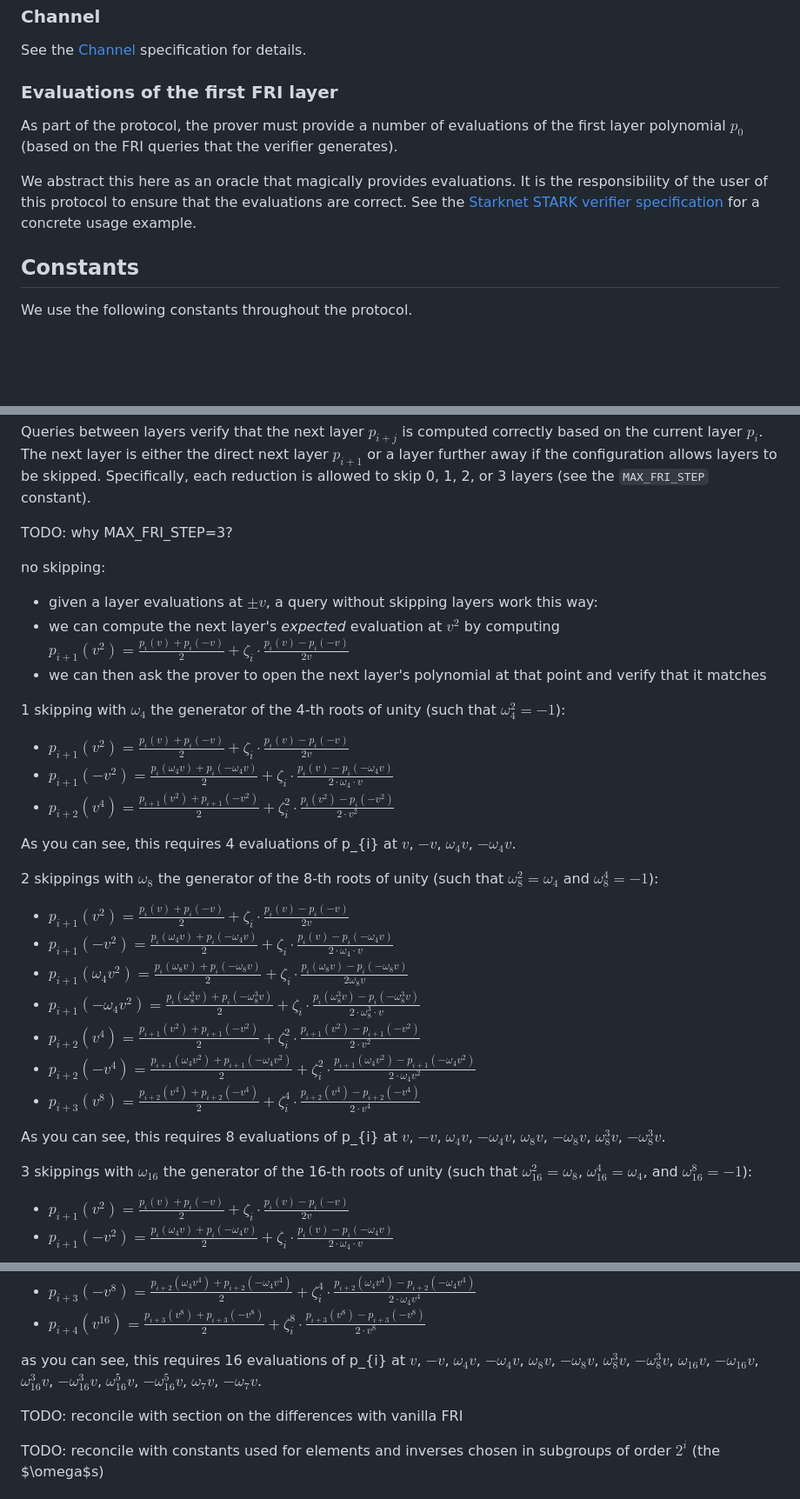
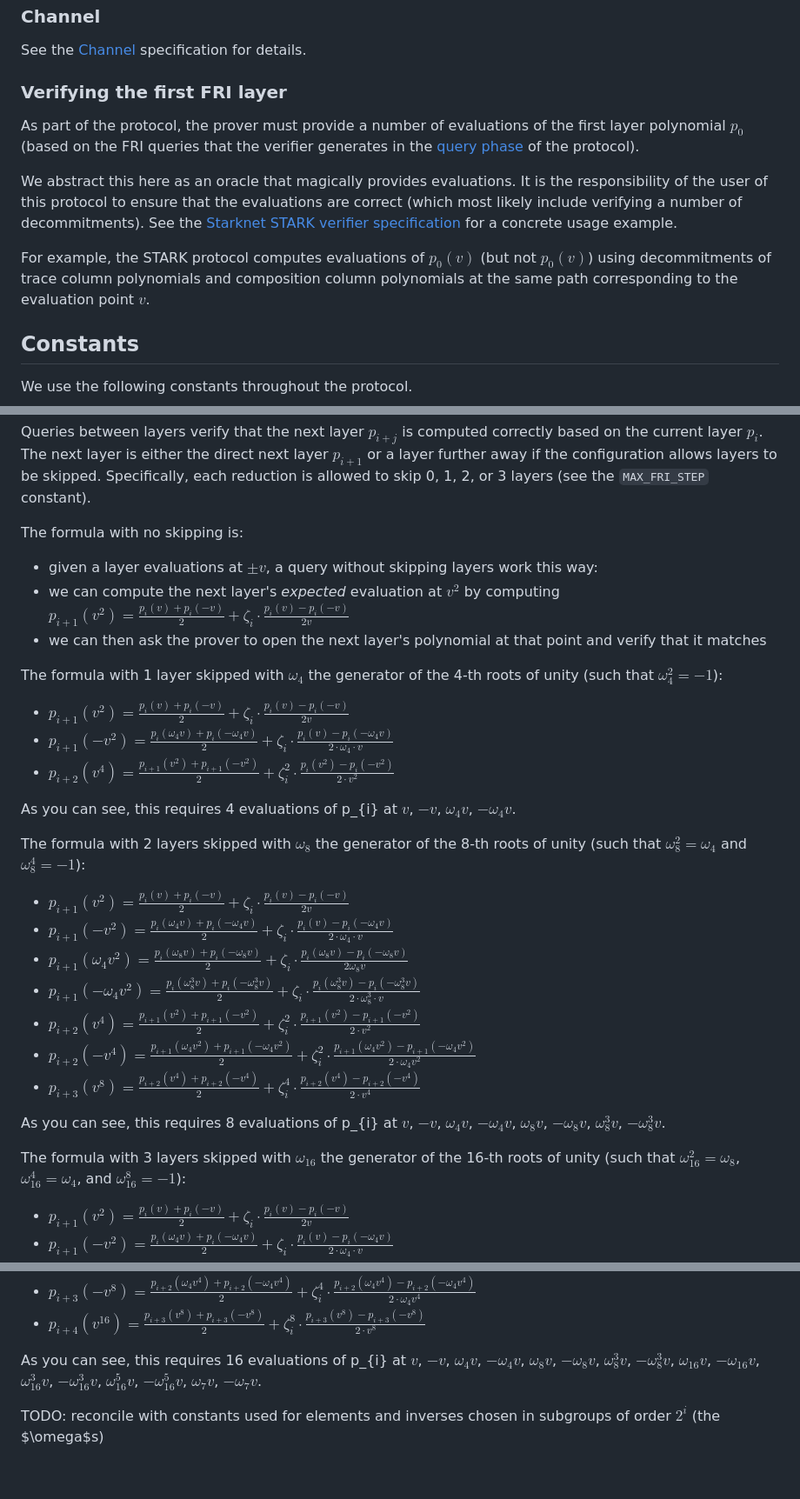
Before and after one commit to zksecurity/RFCs, a Markdown page: source/starknet/fri.md, 3 parts joined by grey strips. Shown: that part at 87% size. Rendered like a GitHub page; blank space fills up the shorter version.

```diff
--- a/source/starknet/fri.md
+++ b/source/starknet/fri.md
@@ -313,11 +311,13 @@ We rely on two type of hash functions:
 
 See the [Channel](channel.html) specification for details.
 
-### Evaluations of the first FRI layer
+### Verifying the first FRI layer
 
-As part of the protocol, the prover must provide a number of evaluations of the first layer polynomial $p_0$ (based on the FRI queries that the verifier generates).
+As part of the protocol, the prover must provide a number of evaluations of the first layer polynomial $p_0$ (based on the FRI queries that the verifier generates in the [query phase](#query-phase) of the protocol).
 
-We abstract this here as an oracle that magically provides evaluations. It is the responsibility of the user of this protocol to ensure that the evaluations are correct. See the [Starknet STARK verifier specification](stark.html) for a concrete usage example.
+We abstract this here as an oracle that magically provides evaluations. It is the responsibility of the user of this protocol to ensure that the evaluations are correct (which most likely include verifying a number of decommitments). See the [Starknet STARK verifier specification](stark.html) for a concrete usage example.
+
+<aside class="example">For example, the STARK protocol computes evaluations of $p_0(v)$ (but not $p_0(v)$) using decommitments of trace column polynomials and composition column polynomials at the same path corresponding to the evaluation point $v$.</aside>
 
 ## Constants
 
@@ -542,15 +529,13 @@ Queries between layers verify that the next layer $p_{i+j}$ is computed correctl
 The next layer is either the direct next layer $p_{i+1}$ or a layer further away if the configuration allows layers to be skipped.
 Specifically, each reduction is allowed to skip 0, 1, 2, or 3 layers (see the `MAX_FRI_STEP` constant).
 
-TODO: why MAX_FRI_STEP=3?
-
-no skipping:
+The formula with no skipping is:
 
 * given a layer evaluations at $\pm v$, a query without skipping layers work this way:
 * we can compute the next layer's *expected* evaluation at $v^2$ by computing $p_{i+1}(v^2) = \frac{p_{i}(v)+p_{i}(-v)}{2} + \zeta_i \cdot \frac{p_i(v) - p_i(-v)}{2v}$
 * we can then ask the prover to open the next layer's polynomial at that point and verify that it matches
 
-1 skipping with $\omega_4$ the generator of the 4-th roots of unity (such that $\omega_4^2 = -1$):
+The formula with 1 layer skipped with $\omega_4$ the generator of the 4-th roots of unity (such that $\omega_4^2 = -1$):
 
 * $p_{i+1}(v^2) = \frac{p_{i}(v)+p_{i}(-v)}{2} + \zeta_i \cdot \frac{p_i(v) - p_i(-v)}{2v}$
 * $p_{i+1}(-v^2) = \frac{p_{i}(\omega_4 v)+p_{i}(-\omega_4 v)}{2} + \zeta_i \cdot \frac{p_i(v) - p_i(-\omega_4 v)}{2 \cdot \omega_4 \cdot v}$
@@ -558,7 +543,7 @@ no skipping:
 
 As you can see, this requires 4 evaluations of p_{i} at $v$, $-v$, $\omega_4 v$, $-\omega_4 v$.
 
-2 skippings with $\omega_8$ the generator of the 8-th roots of unity (such that $\omega_8^2 = \omega_4$ and $\omega_8^4 = -1$):
+The formula with 2 layers skipped with $\omega_8$ the generator of the 8-th roots of unity (such that $\omega_8^2 = \omega_4$ and $\omega_8^4 = -1$):
 
 * $p_{i+1}(v^2) = \frac{p_{i}(v)+p_{i}(-v)}{2} + \zeta_i \cdot \frac{p_i(v) - p_i(-v)}{2v}$
 * $p_{i+1}(-v^2) = \frac{p_{i}(\omega_4 v)+p_{i}(-\omega_4 v)}{2} + \zeta_i \cdot \frac{p_i(v) - p_i(-\omega_4 v)}{2 \cdot \omega_4 \cdot v}$
@@ -570,7 +555,7 @@ As you can see, this requires 4 evaluations of p_{i} at $v$, $-v$, $\omega_4 v$,
 
 As you can see, this requires 8 evaluations of p_{i} at $v$, $-v$, $\omega_4 v$, $-\omega_4 v$, $\omega_8 v$, $- \omega_8 v$, $\omega_8^3 v$, $- \omega_8^3 v$.
 
-3 skippings with $\omega_{16}$ the generator of the 16-th roots of unity (such that $\omega_{16}^2 = \omega_{8}$, $\omega_{16}^4 = \omega_4$, and $\omega_{16}^8 = -1$):
+The formula with 3 layers skipped with $\omega_{16}$ the generator of the 16-th roots of unity (such that $\omega_{16}^2 = \omega_{8}$, $\omega_{16}^4 = \omega_4$, and $\omega_{16}^8 = -1$):
 
 * $p_{i+1}(v^2) = \frac{p_{i}(v)+p_{i}(-v)}{2} + \zeta_i \cdot \frac{p_i(v) - p_i(-v)}{2v}$
 * $p_{i+1}(-v^2) = \frac{p_{i}(\omega_4 v)+p_{i}(-\omega_4 v)}{2} + \zeta_i \cdot \frac{p_i(v) - p_i(-\omega_4 v)}{2 \cdot \omega_4 \cdot v}$
@@ -588,9 +573,7 @@ As you can see, this requires 8 evaluations of p_{i} at $v$, $-v$, $\omega_4 v$,
 * $p_{i+3}(-v^8) = \frac{p_{i+2}(\omega_4 v^4)+p_{i+2}(-\omega_4 v^4)}{2} + \zeta_i^4 \cdot \frac{p_{i+2}(\omega_4 v^4) - p_{i+2}(-\omega_4 v^4)}{2 \cdot \omega_4 v^4}$
 * $p_{i+4}(v^16) = \frac{p_{i+3}(v^8)+p_{i+3}(-v^8)}{2} + \zeta_i^8 \cdot \frac{p_{i+3}(v^8) - p_{i+3}(-v^8)}{2 \cdot v^8}$
 
-as you can see, this requires 16 evaluations of p_{i} at $v$, $-v$, $\omega_4 v$, $-\omega_4 v$, $\omega_8 v$, $- \omega_8 v$, $\omega_8^3 v$, $- \omega_8^3 v$, $\omega_16 v$, $-\omega_16 v$, $\omega_16^3 v$, $-\omega_16^3 v$, $\omega_16^5 v$, $-\omega_16^5 v$, $\omega_7 v$, $-\omega_7 v$.
-
-TODO: reconcile with section on the differences with vanilla FRI
+As you can see, this requires 16 evaluations of p_{i} at $v$, $-v$, $\omega_4 v$, $-\omega_4 v$, $\omega_8 v$, $- \omega_8 v$, $\omega_8^3 v$, $- \omega_8^3 v$, $\omega_16 v$, $-\omega_16 v$, $\omega_16^3 v$, $-\omega_16^3 v$, $\omega_16^5 v$, $-\omega_16^5 v$, $\omega_7 v$, $-\omega_7 v$.
 
 TODO: reconcile with constants used for elements and inverses chosen in subgroups of order $2^i$ (the $\omega$s)
 
```
Also changed, not shown: other parts of source/starknet/fri.md (+39 -52 lines), source/starknet/stark.md (+2 -2 lines), img/starknet/query.png (added).
